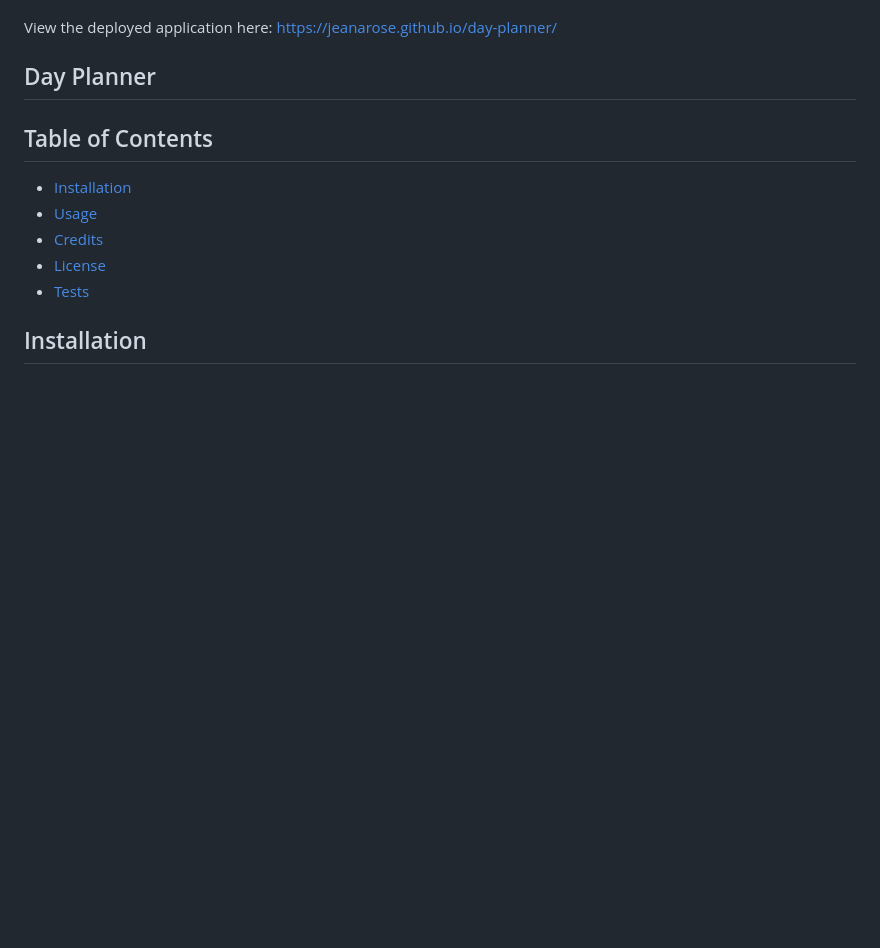
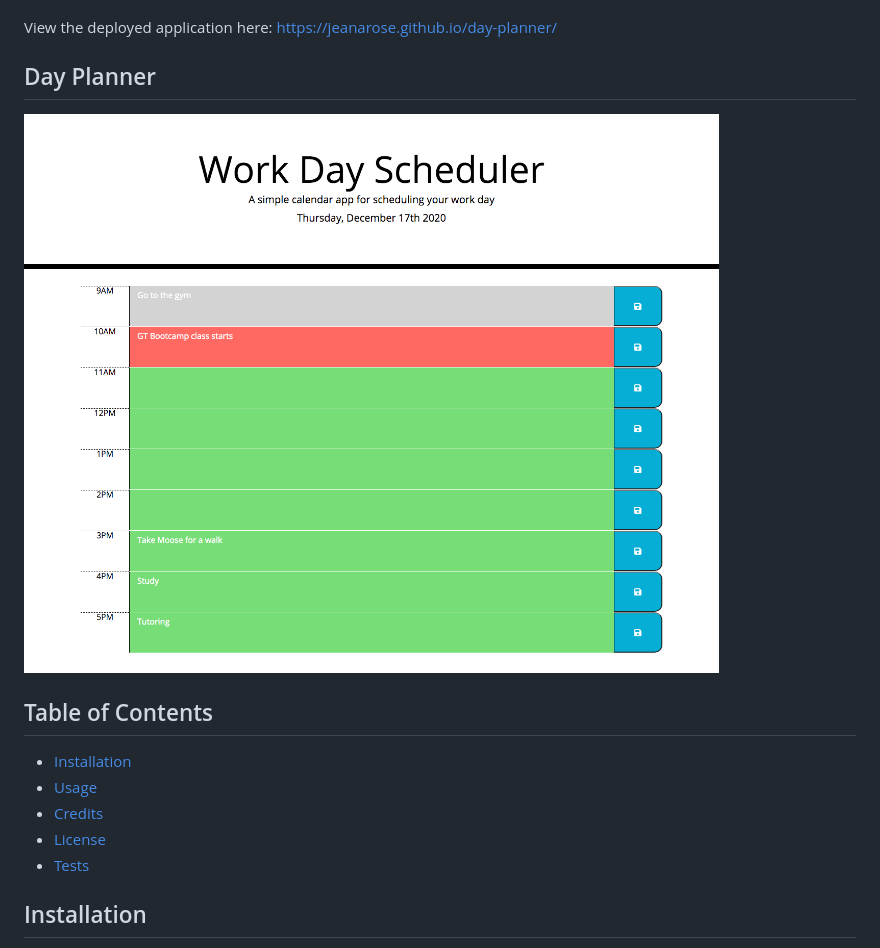
Before and after one commit to jeanarose/day-planner, a Markdown page: README.md, the part around the change. Drawn GitHub-style; pictures changed too: day-planner-screenshot.png (added); blank space fills up the shorter version.

Commit message:
Added screenshot of deployed application to README

```diff
--- a/README.md
+++ b/README.md
@@ -6,6 +6,8 @@
 View the deployed application here: https://jeanarose.github.io/day-planner/
 
 ## Day Planner
+
+![Screenshot of Day Planner webpage.](day-planner-screenshot.png)
 
 ## Table of Contents
 * [Installation](#installation)
```
Also changed, not shown: 1 other file.
